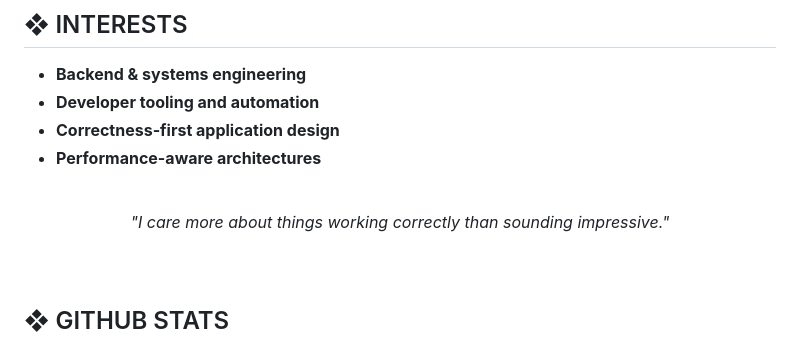
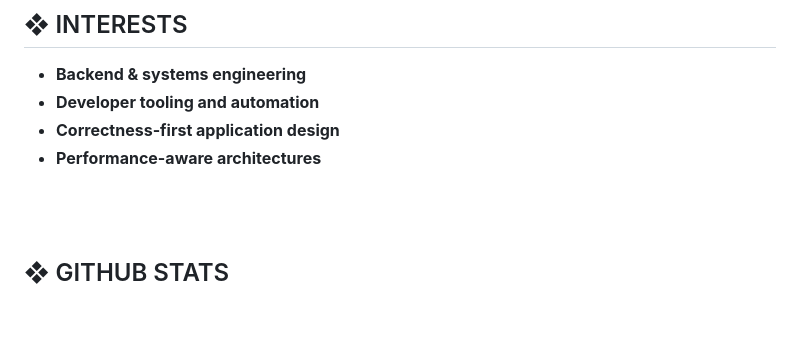
Before and after one commit to CodedRichy/CodedRichy, a Markdown page: README.md, the part around the change. GitHub-like rendering; blank space fills up the shorter version.

Commit message:
Auto-sync: EADME.md
1 file changed, 6 deletions(-)

```diff
--- a/README.md
+++ b/README.md
@@ -111,12 +111,6 @@ Building backend-heavy applications, system tools, and automation pipelines. <br
 * **Correctness-first application design**
 * **Performance-aware architectures**
 
-<br>
-
-<div align="center">
-  <i>"I care more about things working correctly than sounding impressive."</i>
-</div>
-
 <br><br>
 
 ## ❖ GITHUB STATS
```
